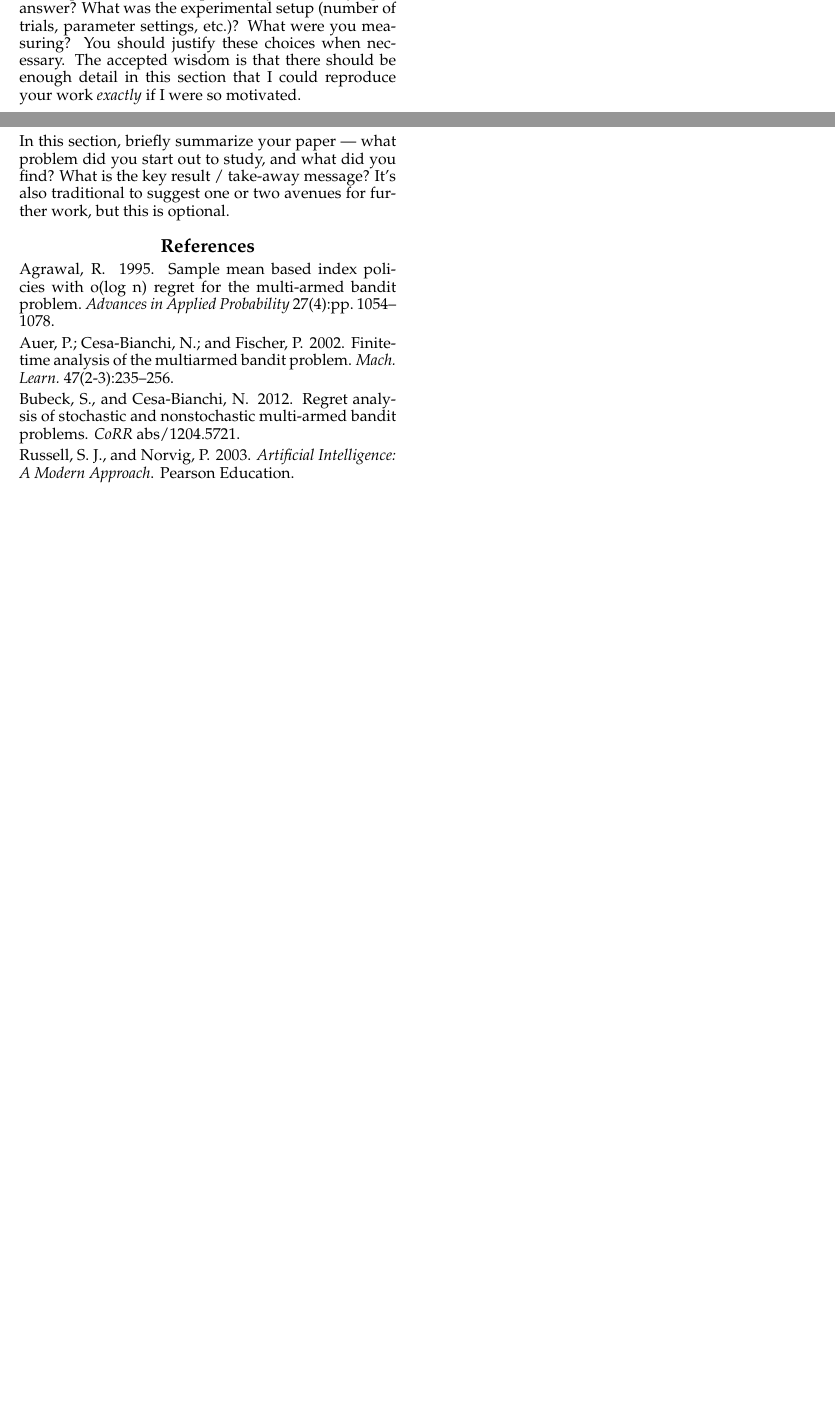
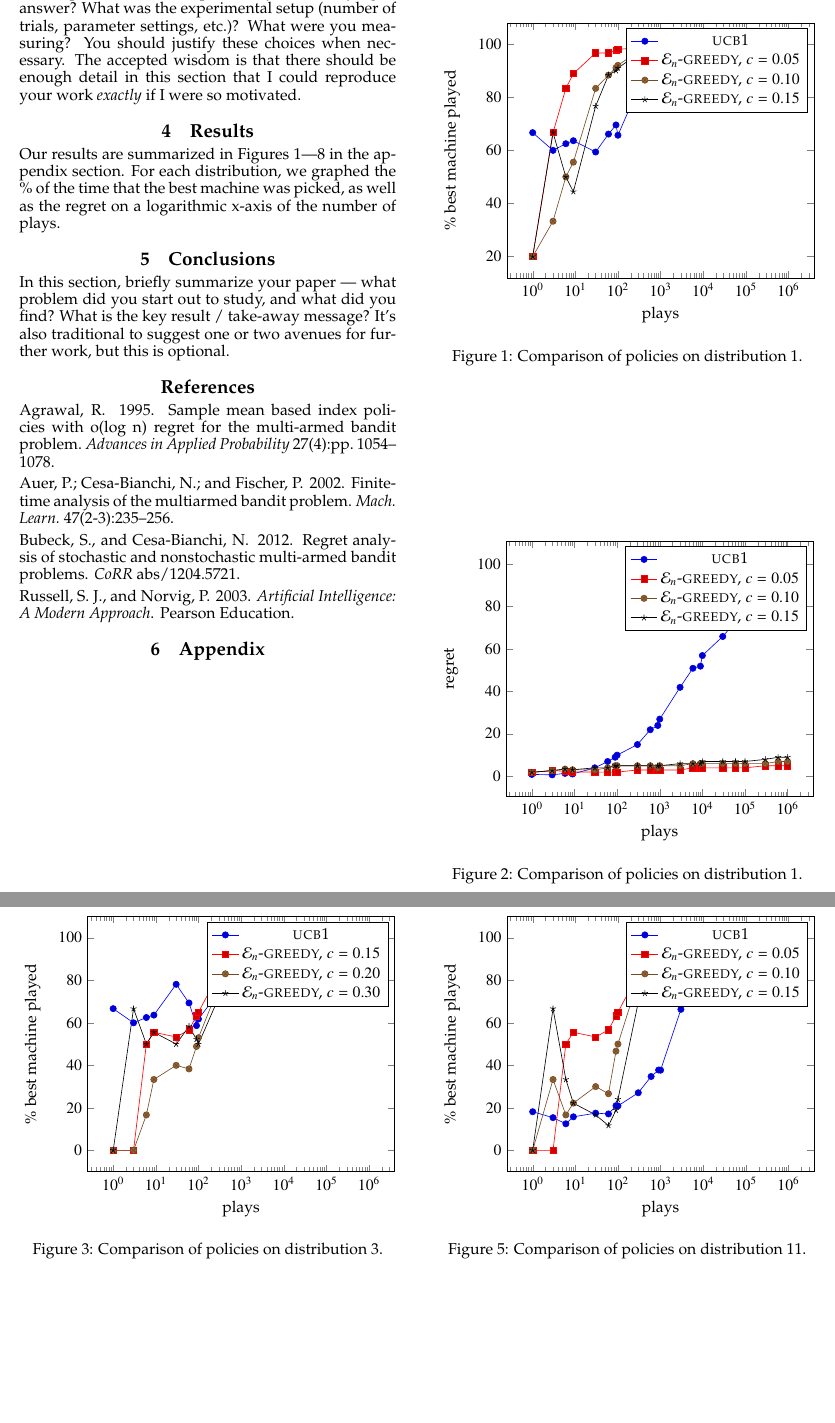
Before and after one commit to samushighwind/HW5, a LaTeX paper (writeup/main.tex, which reads writeup/appx.tex, writeup/results.tex): two parts of page 2 of 2 before the commit and two parts of pages 2 and 3 of 4 after it, joined at a grey line, cut so that both start at the same text, the shorter picture padded with empty space. Compiled offline with pdfLaTeX.

Commit message:
graphs made, added to appendix.tex. results still needs a little more work.

```diff
--- /dev/null
+++ b/writeup/appx.tex
@@ -0,0 +1,130 @@
+
+\section{Appendix}
+\label{sec:appx}
+
+\begin{figure}
+\begin{tikzpicture}
+\begin{axis}[
+	xmode=log,
+        xlabel=plays,
+        ylabel=\% best machine played
+]
+\addplot coordinates {
+	(1,66.67)    (3,60.0)   (6,62.5)
+	(9,63.64)   (30,59.38)
+	(60,66.13) (90,69.57) (100,65.69)
+        (300,83.44) (600,87.87) (900,90.91)
+        (1000,91.12) (3000,95.34) (6000,97.20)
+        (9000,98.07) (10000,98.12) (30000,99.27)
+        (60000,99.60) (100000,99.75) (300000,99.91)
+        (600000,99.95) (1000000,99.97)
+};
+
+\addplot coordinates {
+	(1,20.0)    (3,66.67)   (6,83.33)
+	(9,88.88)   (30,96.67)
+	(60,96.67) (90,97.78) (100,98.0)
+        (300,98.67) (600,99.33) (900,99.56)
+        (1000,99.6) (3000,99.83) (6000,99.9)
+        (9000,99.93) (10000,99.94) (30000,99.98)
+        (60000,99.99) (100000,99.99) (300000,99.99)
+        (600000,99.99) (1000000,99.99)
+};
+
+\addplot coordinates {
+	(1,20.0)    (3,33.33)   (6,50.0)
+	(9,55.56)   (30,83.33)
+	(60,88.33) (90,91.11) (100,92.0)
+        (300,97.33) (600,98.67) (900,98.89)
+        (1000,98.9) (3000,99.6) (6000,99.78)
+        (9000,99.86) (10000,99.87) (30000,99.95)
+        (60000,99.98) (100000,99.99) (300000,99.99)
+        (600000,99.99) (1000000,99.99)
+};
+
+\addplot coordinates {
+	(1,20.0)    (3,66.67)   (6,50.0)
+	(9,44.44)   (30,76.67)
+	(60,88.33) (90,90.0) (100,91.0)
+        (300,96.33) (600,98.0) (900,98.67)
+        (1000,98.8) (3000,99.5) (6000,99.75)
+        (9000,99.83) (10000,99.84) (30000,99.94)
+        (60000,99.97) (100000,99.98) (300000,99.99)
+        (600000,99.99) (1000000,99.99)
+};
+
+\legend{\textlcsc{UCB1}, $\mathcal{E}_n$-\textlcsc{greedy,}
+  $c=0.05$,$\mathcal{E}_n$-\textlcsc{greedy,}
+  $c=0.10$,$\mathcal{E}_n$-\textlcsc{greedy,} $c=0.15$}
+
+\end{axis}
+\end{tikzpicture}
+\caption{Comparison of policies on distribution 1.}
+
+\end{figure}
+
+\begin{figure}
+\begin{tikzpicture}
+\begin{axis}[
+	xmode=log,
+        xlabel=plays,
+        ylabel=regret
+]
+
+\addplot coordinates {
+(1,0.800000) (3,0.600000) (6,1.300000) (9,1.000000) (30,3.900000) (60,6.900000) (90,8.900000) (100,9.900000) (300,14.900000) (600,21.900000) (900,23.900000) (1000,26.900000) (3000,41.900000) (6000,50.900000) (9000,51.900000) (10000,56.900000) (30000,65.900000) (60000,72.900000) (100000,75.900000) (300000,84.900000) (600000,95.900000) (1000000,100.900000)
+};
+
+\addplot coordinates {
+(1,1.800000) (3,2.600000) (6,2.300000) (9,2.000000) (30,1.900000) (60,1.900000) (90,1.900000) (100,1.900000) (300,2.900000) (600,2.900000) (900,2.900000) (1000,2.900000) (3000,2.900000) (6000,3.900000) (9000,3.900000) (10000,3.900000) (30000,3.900000) (60000,3.900000) (100000,3.900000) (300000,4.900000) (600000,4.900000) (1000000,4.900000)
+};
+
+\addplot coordinates {
+(1,1.800000) (3,2.600000) (6,3.300000) (9,3.000000) (30,2.900000) (60,3.900000) (90,4.900000) (100,4.900000) (300,4.900000) (600,4.900000) (900,3.900000) (1000,4.900000) (3000,4.900000) (6000,5.900000) (9000,5.900000) (10000,5.900000) (30000,5.900000) (60000,5.900000) (100000,5.900000) (300000,5.900000) (600000,6.900000) (1000000,6.900000)
+};
+
+\addplot coordinates {
+(1,1.800000) (3,2.600000) (6,3.300000) (9,3.000000) (30,3.900000) (60,3.900000) (90,4.900000) (100,4.900000) (300,4.900000) (600,4.900000) (900,4.900000) (1000,4.900000) (3000,5.900000) (6000,5.900000) (9000,5.900000) (10000,6.900000) (30000,6.900000) (60000,6.900000) (100000,6.900000) (300000,7.900000) (600000,8.900000) (1000000,8.900000)
+};
+
+\legend{\textlcsc{UCB1}, $\mathcal{E}_n$-\textlcsc{greedy,}
+  $c=0.05$,$\mathcal{E}_n$-\textlcsc{greedy,}
+  $c=0.10$,$\mathcal{E}_n$-\textlcsc{greedy,} $c=0.15$}
+
+\end{axis}
+\end{tikzpicture}
+\caption{Comparison of policies on distribution 1.}
+
+\end{figure}
+
+\begin{figure}
+\begin{tikzpicture}
+\begin{axis}[
+	xmode=log,
+        xlabel=plays,
+        ylabel=\% best machine played
+]
+
+\addplot coordinates {
+(1,66.666667) (3,60.000000) (6,62.500000) (9,63.636364) (30,78.125000) (60,69.354839) (90,58.695652) (100,61.764706) (300,74.503311) (600,69.269103) (900,70.731707) (1000,72.155689) (3000,81.479014) (6000,86.937687) (9000,87.913797) (10000,88.952210) (30000,95.156990) (60000,97.351755) (100000,98.183036) (300000,99.264338) (600000,99.592501) (1000000,99.737501)
+};
+
+\addplot coordinates {
+(1,0.000000) (3,0.000000) (6,50.000000) (9,55.555556) (30,53.333333) (60,56.666667) (90,63.333333) (100,65.000000) (300,83.000000) (600,89.666667) (900,92.666667) (1000,93.400000) (3000,97.300000) (6000,98.483333) (9000,98.900000) (10000,99.000000) (30000,99.596667) (60000,99.776667) (100000,99.853000) (300000,99.946667) (600000,99.971833) (1000000,99.982600)
+};
+
+\addplot coordinates {
+(1,0.000000) (3,0.000000) (6,16.666667) (9,33.333333) (30,40.000000) (60,38.333333) (90,48.888889) (100,53.000000) (300,77.000000) (600,86.000000) (900,89.666667) (1000,90.200000) (3000,95.933333) (6000,97.683333) (9000,98.388889) (10000,98.530000) (30000,99.440000) (60000,99.698333) (100000,99.806000) (300000,99.924667) (600000,99.961000) (1000000,99.975700)
+};
+
+\addplot coordinates {
+(1,0.000000) (3,66.666667) (6,50.000000) (9,55.555556) (30,50.000000) (60,58.333333) (90,52.222222) (100,50.000000) (300,72.000000) (600,83.000000) (900,87.111111) (1000,88.000000) (3000,94.966667) (6000,97.266667) (9000,98.033333) (10000,98.210000) (30000,99.316667) (60000,99.626667) (100000,99.760000) (300000,99.909000) (600000,99.949833) (1000000,99.968500)
+};
+
+\legend{\textlcsc{UCB1}, $\mathcal{E}_n$-\textlcsc{greedy,}
+  $c=0.15$,$\mathcal{E}_n$-\textlcsc{greedy,}
+  $c=0.20$,$\mathcal{E}_n$-\textlcsc{greedy,} $c=0.30$}
+
+\end{axis}
+\end{tikzpicture}
+\caption{Comparison of policies on distribution 3.}
@@ -0,0 +166,33 @@
+\end{figure}
+
+\begin{figure}
+\begin{tikzpicture}
+\begin{axis}[
+	xmode=log,
+        xlabel=plays,
+        ylabel=\% best machine played
+]
+
+\addplot coordinates {
+(1,18.181818) (3,15.384615) (6,12.500000) (9,15.789474) (30,17.500000) (60,17.142857) (90,21.000000) (100,20.909091) (300,27.096774) (600,34.754098) (900,37.802198) (1000,37.722772) (3000,66.345515) (6000,79.833611) (9000,85.049945) (10000,86.283716) (30000,94.121959) (60000,96.747209) (100000,97.909209) (300000,99.218026) (600000,99.585340) (1000000,99.741303)
+};
+
+\addplot coordinates {
+(1,0.000000) (3,0.000000) (6,50.000000) (9,55.555556) (30,53.333333) (60,56.666667) (90,63.333333) (100,65.000000) (300,83.000000) (600,89.666667) (900,92.666667) (1000,93.400000) (3000,97.300000) (6000,98.483333) (9000,98.900000) (10000,99.000000) (30000,99.596667) (60000,99.776667) (100000,99.853000) (300000,99.946667) (600000,99.971833) (1000000,99.982600)
+};
+
+\addplot coordinates {
+(1,0.000000) (3,33.333333) (6,16.666667) (9,22.222222) (30,30.000000) (60,26.666667) (90,46.666667) (100,50.000000) (300,80.333333) (600,88.500000) (900,92.000000) (1000,92.700000) (3000,97.233333) (6000,98.433333) (9000,98.922222) (10000,99.020000) (30000,99.640000) (60000,99.803333) (100000,99.878000) (300000,99.956333) (600000,99.976000) (1000000,99.984800)
+};
+
+\addplot coordinates {
+(1,0.000000) (3,66.666667) (6,33.333333) (9,22.222222) (30,16.666667) (60,11.666667) (90,18.888889) (100,24.000000) (300,69.666667) (600,83.666667) (900,88.333333) (1000,89.500000) (3000,95.933333) (6000,97.783333) (9000,98.488889) (10000,98.630000) (30000,99.483333) (60000,99.733333) (100000,99.835000) (300000,99.939333) (600000,99.967833) (1000000,99.979600)
+};
+
+\legend{\textlcsc{UCB1}, $\mathcal{E}_n$-\textlcsc{greedy,}
+ $c=0.05$,$\mathcal{E}_n$-\textlcsc{greedy,}
+  $c=0.10$,$\mathcal{E}_n$-\textlcsc{greedy,} $c=0.15$}
+
+\end{axis}
+\end{tikzpicture}
+\caption{Comparison of policies on distribution 11.}
--- a/writeup/main.tex
+++ b/writeup/main.tex
@@ -43,6 +43,7 @@
 \usepackage{tablefootnote}
 \usepackage{textcase}
 \usepackage{color}
+\usepackage{pgfplots}
 
 \setcounter{secnumdepth}{1}
 
--- a/writeup/results.tex
+++ b/writeup/results.tex
@@ -2,3 +2,7 @@
 \section{Results}
 \label{sec:results}
 
+Our results are summarized in Figures 1---8 in the appendix
+section. For each distribution, we graphed the \% of the time that the
+best machine was picked, as well as the regret on a logarithmic x-axis
+of the number of plays.
```
Also changed, not shown: writeup/main.pdf, writeup/appx.tex (141 more changed lines), writeup/main.tex (3 more changed lines), writeup/results.tex (79 more changed lines), 5 other files.
